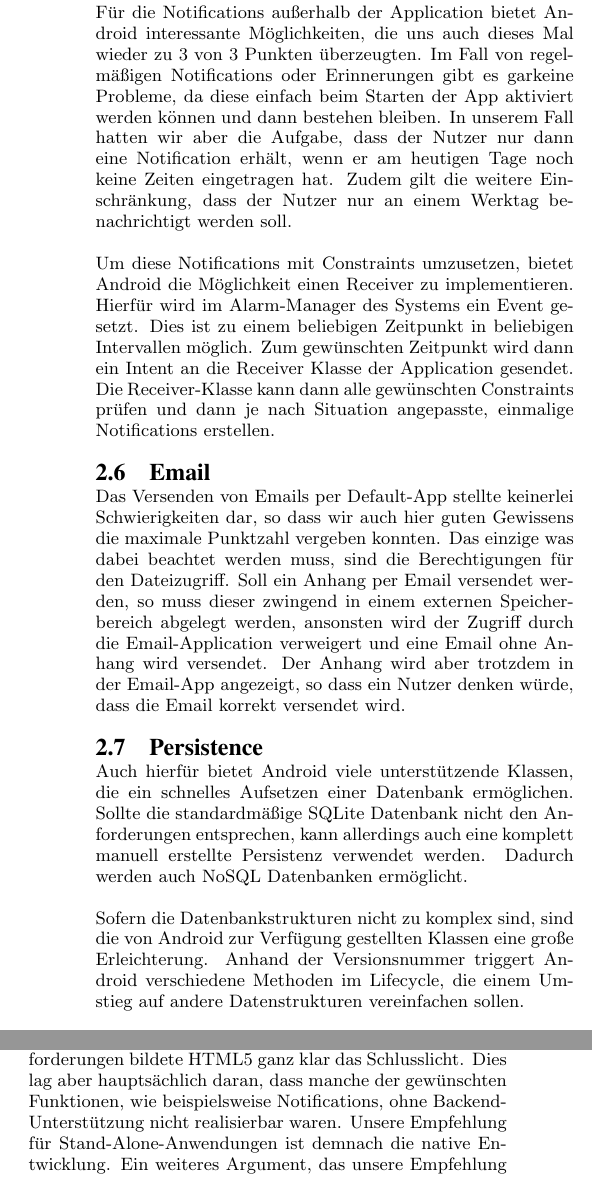
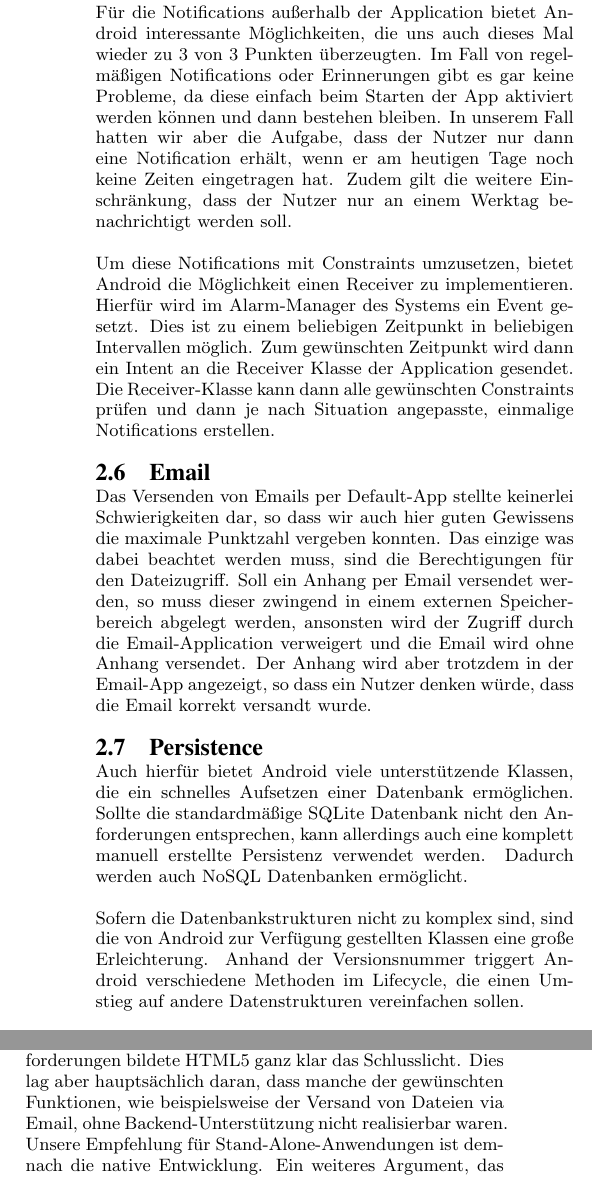
Before and after one commit to amosproj/2015ss05-mobile-time-accounting, a LaTeX paper (evaluation/evaluation_amos5.tex, which reads evaluation/sections/20_Android.tex, evaluation/sections/80_Fazit.tex): two parts of the columns of pages 2 and 4 of 6, joined at a grey line, cut so that both start at the same text. Compiled offline with pdfLaTeX.

Commit message:
#19 fixed typos and grammar in intro, comparison, fazit and android parts

```diff
--- a/evaluation/sections/20_Android.tex
+++ b/evaluation/sections/20_Android.tex
@@ -15,16 +15,16 @@ Auch diese Kategorie erhält 3 von 3 Punkten. In der Developer Doku von Google s
 
 \subsection{Notifications}
-Für die Notifications außerhalb der Application bietet Android interessante Möglichkeiten, die uns auch dieses Mal wieder zu 3 von 3 Punkten überzeugten. Im Fall von regel\-mäßigen Notifications oder Erinnerungen gibt es garkeine Probleme, da diese einfach beim Starten der App aktiviert werden können und dann bestehen bleiben. In unserem Fall hatten wir aber die Aufgabe, dass der Nutzer nur dann eine Notification erhält, wenn er am heutigen Tage noch keine Zeiten eingetragen hat. Zudem gilt die weitere Einschränkung, dass der Nutzer nur an einem Werktag benachrichtigt werden soll.
+Für die Notifications außerhalb der Application bietet Android interessante Möglichkeiten, die uns auch dieses Mal wieder zu 3 von 3 Punkten überzeugten. Im Fall von regel\-mäßigen Notifications oder Erinnerungen gibt es gar keine Probleme, da diese einfach beim Starten der App aktiviert werden können und dann bestehen bleiben. In unserem Fall hatten wir aber die Aufgabe, dass der Nutzer nur dann eine Notification erhält, wenn er am heutigen Tage noch keine Zeiten eingetragen hat. Zudem gilt die weitere Einschränkung, dass der Nutzer nur an einem Werktag benachrichtigt werden soll.
 
 Um diese Notifications mit Constraints umzusetzen, bietet Android die Möglichkeit einen Receiver zu implementieren. Hierfür wird im Alarm-Manager des Systems ein Event ge\-setzt. Dies ist zu einem beliebigen Zeitpunkt in beliebigen Intervallen möglich. Zum gewünschten Zeitpunkt wird dann ein Intent an die Receiver Klasse der Application gesendet. Die Receiver-Klasse kann dann alle gewünschten Constraints prü\-fen und dann je nach Situation angepasste, einmalige Notifications erstellen.
 
 \subsection{Email}
-Das Versenden von Emails per Default-App stellte keinerlei Schwierigkeiten dar, so dass wir auch hier guten Gewissens die maximale Punktzahl vergeben konnten. Das einzige was dabei beachtet werden muss, sind die Berechtigungen für den Dateizugriff. Soll ein Anhang per Email versendet werden, so muss dieser zwingend in einem externen Speicherbereich abgelegt werden, ansonsten wird der Zugriff durch die Email-Application verweigert und eine Email ohne Anhang wird versendet. Der Anhang wird aber trotzdem in der Email-App angezeigt, so dass ein Nutzer denken würde, dass die Email korrekt versendet wird.
+Das Versenden von Emails per Default-App stellte keinerlei Schwierigkeiten dar, so dass wir auch hier guten Gewissens die maximale Punktzahl vergeben konnten. Das einzige was dabei beachtet werden muss, sind die Berechtigungen für den Dateizugriff. Soll ein Anhang per Email versendet werden, so muss dieser zwingend in einem externen Speicherbereich abgelegt werden, ansonsten wird der Zugriff durch die Email-Application verweigert und die Email wird ohne Anhang versendet. Der Anhang wird aber trotzdem in der Email-App angezeigt, so dass ein Nutzer denken würde, dass die Email korrekt versandt wurde.
 
 \subsection{Persistence}
 Auch hierfür bietet Android viele unterstützende Klassen, die ein schnelles Aufsetzen einer Datenbank ermöglichen. Sollte die standardmäßige SQLite Datenbank nicht den Anforderungen entsprechen, kann allerdings auch eine komplett manuell erstellte Persistenz verwendet werden. Dadurch werden auch NoSQL Datenbanken ermöglicht.
 
-Sofern die Datenbankstrukturen nicht zu komplex sind, sind die von Android zur Verfügung gestellten Klassen eine große Erleichterung. Anhand der Versionsnummer triggert Android verschiedene Methoden im Lifecycle, die einem Umstieg auf andere Datenstrukturen vereinfachen sollen.
+Sofern die Datenbankstrukturen nicht zu komplex sind, sind die von Android zur Verfügung gestellten Klassen eine große Erleichterung. Anhand der Versionsnummer triggert Android verschiedene Methoden im Lifecycle, die einen Umstieg auf andere Datenstrukturen vereinfachen sollen.
 
 \subsection{Design}
 Google bietet einige Designguides, die befolgt werden sollten, zeigt aber kaum Beispielcode, wie dieses Design ermöglicht werden kann. Der Entwickler muss hier also alles selbst entwickeln und wird nicht gezwungen sich an vor\-ge\-gebene Guidelines zu halten. Zudem ist in Android sehr viel Spielraum beim Design vorhanden und es ist sehr viel möglich. Allerdings dauert es dadurch auch länger, ein paar Screens zu erstellen. Eine weitere Schwierigkeit ist die Vielfalt bei den Versionen, so kann es sein, dass manche UI-An\-passungen nicht auf allen Versionen funktionieren. Hierfür müssen dann je nach Version unterschiedliche Änderungen vorgenommen werden, was zu einem etwas erhöhten Aufwand führen kann. Der erhöhte Zeitaufwand bewegte uns dazu nur 2 von 3 Punkten zu vergeben.
--- a/evaluation/sections/80_Fazit.tex
+++ b/evaluation/sections/80_Fazit.tex
@@ -1,6 +1,6 @@
 \section{Fazit}
 Nachdem die vorangegangenen Kapitel die einzelnen Kriterien genauer kommentiert und bewertet haben und anschließend ein Vergleich der Technologien stattfand, soll in diesem Kapitel ein abschließendes Fazit gezogen werden.
 
-Im Rahmen des Projekts und den dabei aufgetretenen Anforderungen bildete HTML5 ganz klar das Schlusslicht. Dies lag aber hauptsächlich daran, dass manche der gewünschten Funktionen, wie beispielsweise Notifications, ohne Backend-Unterstützung nicht realisierbar waren. Unsere Empfehlung für Stand-Alone-Anwendungen ist demnach die native Entwicklung. Ein weiteres Argument, das unsere Empfehlung unterstützt, ist die minimal schlechtere Performanz der hybriden Anwendungen im Bezug auf Datenbankzugriffe.
+Im Rahmen des Projekts und den dabei aufgetretenen Anforderungen bildete HTML5 ganz klar das Schlusslicht. Dies lag aber hauptsächlich daran, dass manche der gewünschten Funktionen, wie beispielsweise der Versand von Dateien via Email, ohne Backend-Unterstützung nicht realisierbar waren. Unsere Empfehlung für Stand-Alone-Anwendungen ist demnach die native Entwicklung. Ein weiteres Argument, das unsere Empfehlung unterstützt, ist die minimal schlechtere Performanz der hybriden Anwendungen im Bezug auf Datenbankzugriffe.
 
 Im Bezug auf Client-Server-Applikationen lässt sich jedoch keine eindeutige Aussage treffen, da unser Projekt hierfür nicht geeignet war. Eine Evaluierung der Kommunikationsmechanismen konnte auf Grund des fehlenden Backends nicht durchgeführt werden. Es wäre also durchaus denkbar, dass HTML5 mit Backendunterstützung in manchen Anwendungsfällen punkten kann. Auch der Malus bezüglich Datenbankzugriffen würde bei Client-Server-Applikationen nicht mehr so sehr ins Gewicht fallen, da hier der Übertragungsweg den Engpass darstellt und nicht mehr die gewählte Technologie.
```
Also changed, not shown: evaluation/sections/10_Introduction.tex (+1 -1 lines), evaluation/sections/70_Comparison.tex (+1 -1 lines), evaluation/evaluation_amos5.pdf, evaluation/sections/20_Android.tex (8 more changed lines).
